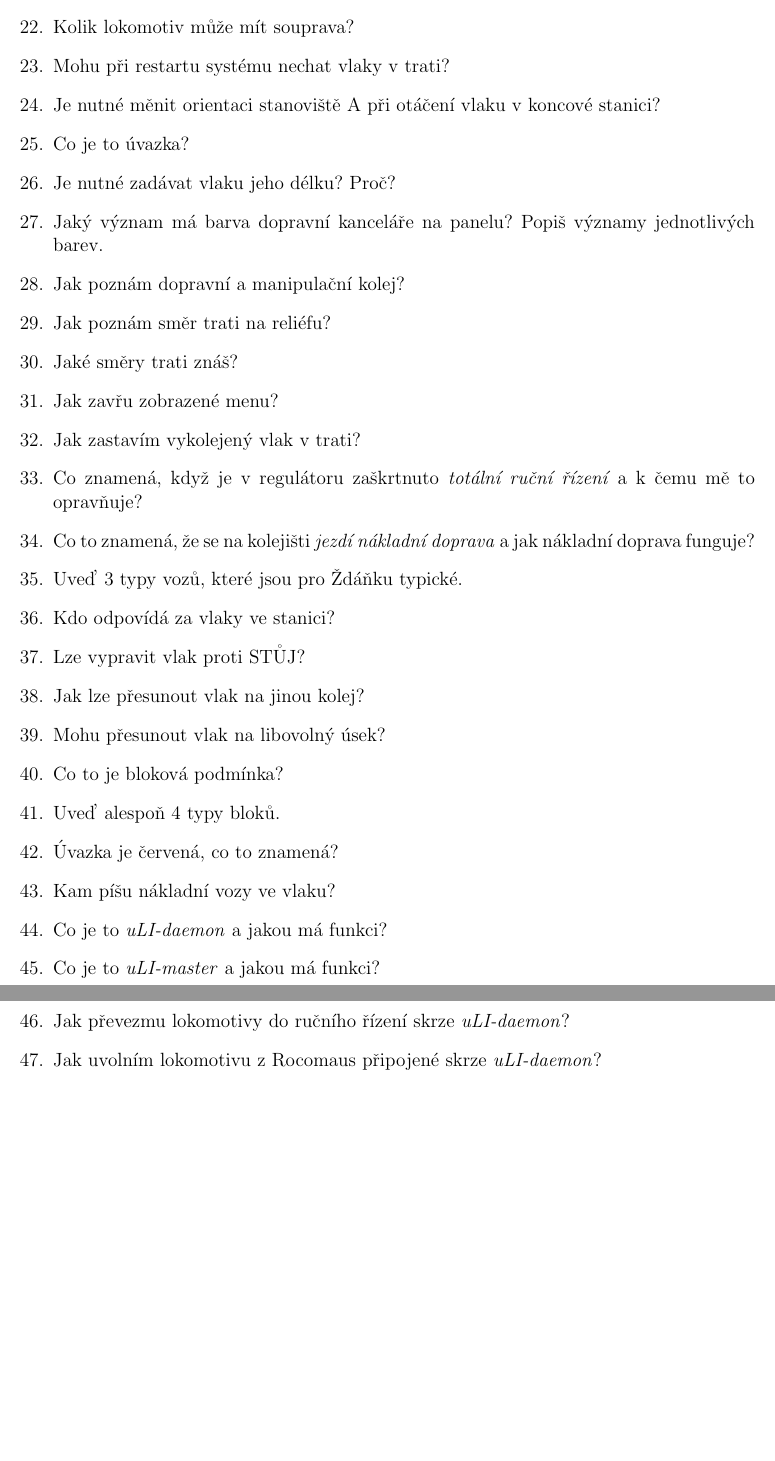
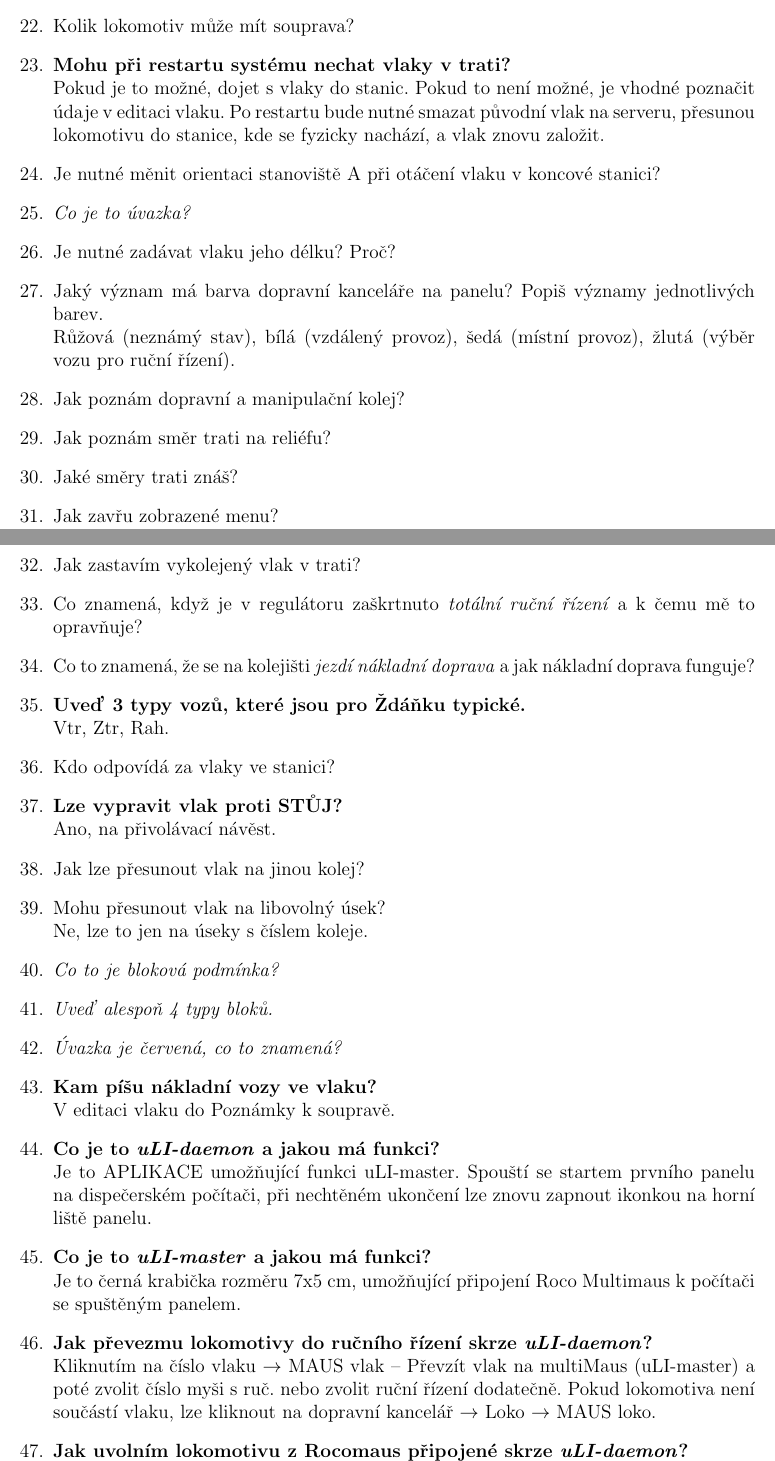
Before and after one commit to kudlav/hJOPquiz, a LaTeX document (hJOPquiz.tex): two parts of pages 2 and 3 of 4 before the commit and two parts of pages 2 and 3 of 5 after it, joined at a grey line, cut so that both start at the same text, the shorter picture padded with empty space. Compiled offline with pdfLaTeX.

Commit message:
Provide answers for FAQ

```diff
--- a/hJOPquiz.tex
+++ b/hJOPquiz.tex
@@ -4,6 +4,7 @@
 \usepackage{graphicx}
 \usepackage{enumitem}
 \usepackage{titling}
+\usepackage{url}
 \textwidth 16cm \textheight 24.6cm
 \topmargin -1.3cm
 \oddsidemargin 0cm
@@ -79,17 +87,19 @@ Jak takové zastavení provedu?
 
 \item Kolik lokomotiv může mít souprava?
 
-\item Mohu při restartu systému nechat vlaky v~trati?
+\item \textbf{Mohu při restartu systému nechat vlaky v~trati?}
+\\Pokud je to možné, dojet s vlaky do stanic. Pokud to není možné, je vhodné poznačit údaje v editaci vlaku. Po restartu bude nutné smazat původní vlak na serveru, přesunou lokomotivu do stanice, kde se fyzicky nachází, a vlak znovu založit.
 
 \item Je nutné měnit orientaci stanoviště A~při otáčení vlaku v~koncové
 stanici?
 
-\item Co je to úvazka?
+\item \textit{Co je to úvazka?}
 
 \item Je nutné zadávat vlaku jeho délku? Proč?
 
 \item Jaký význam má barva dopravní kanceláře na panelu? Popiš významy
 jednotlivých barev.
+\\Růžová (neznámý stav), bílá (vzdálený provoz), šedá (místní provoz), žlutá (výběr vozu pro ruční řízení).
 
 \item Jak poznám dopravní a manipulační kolej?
 
@@ -107,29 +117,37 @@ a k~čemu mě to opravňuje?
 \item Co to znamená, že se na kolejišti \textit{jezdí nákladní doprava} a jak
 nákladní doprava funguje?
 
-\item Uveď 3 typy vozů, které jsou pro Ždáňku typické.
+\item \textbf{Uveď 3 typy vozů, které jsou pro Ždáňku typické.}
+\\Vtr, Ztr, Rah.
 
 \item Kdo odpovídá za vlaky ve stanici?
 
-\item Lze vypravit vlak proti STŮJ?
+\item \textbf{Lze vypravit vlak proti STŮJ?}
+\\Ano, na přivolávací návěst.
 
 \item Jak lze přesunout vlak na jinou kolej?
 
 \item Mohu přesunout vlak na libovolný úsek?
+\\Ne, lze to jen na úseky s číslem koleje.
 
-\item Co to je bloková podmínka?
+\item \textit{Co to je bloková podmínka?}
 
-\item Uveď alespoň 4 typy bloků.
+\item \textit{Uveď alespoň 4 typy bloků.}
 
-\item Úvazka je červená, co to znamená?
+\item \textit{Úvazka je červená, co to znamená?}
 
-\item Kam píšu nákladní vozy ve vlaku?
+\item \textbf{Kam píšu nákladní vozy ve vlaku?}
+\\V editaci vlaku do Poznámky k soupravě.
 
-\item Co je to \textit{uLI-daemon} a~jakou má funkci?
+\item \textbf{Co je to \textit{uLI-daemon} a~jakou má funkci?}
+\\Je to APLIKACE umožňující funkci uLI-master. Spouští se startem prvního panelu na dispečerském počítači, při nechtěném ukončení lze znovu zapnout ikonkou na horní liště panelu.
 
-\item Co je to \textit{uLI-master} a~jakou má funkci?
+\item \textbf{Co je to \textit{uLI-master} a~jakou má funkci?}
+\\Je to černá krabička rozměru 7x5 cm, umožňující připojení Roco Multimaus k počítači se spuštěným panelem.
 
-\item Jak převezmu lokomotivy do ručního řízení skrze \textit{uLI-daemon}?
+\item \textbf{Jak převezmu lokomotivy do ručního řízení skrze \textit{uLI-daemon}?}
+\\Kliknutím na číslo vlaku $\rightarrow$ MAUS vlak -- Převzít vlak na multiMaus (uLI-master) a poté zvolit číslo myši s ruč. nebo zvolit ruční řízení dodatečně. Pokud lokomotiva není součástí vlaku, lze kliknout na dopravní kancelář $\rightarrow$ Loko $\rightarrow$ MAUS loko.
 
-\item Jak uvolním lokomotivu z~Rocomaus připojené skrze \textit{uLI-daemon}?
+\item \textbf{Jak uvolním lokomotivu z~Rocomaus připojené skrze \textit{uLI-daemon}?}
+\\Buď na uLI-daemonu zvolit \uv{Uvolnit}, nebo pomocí Shift+STOP na Rocomyši.
 
```
Also changed, not shown: hJOPquiz.tex (47 more changed lines).
